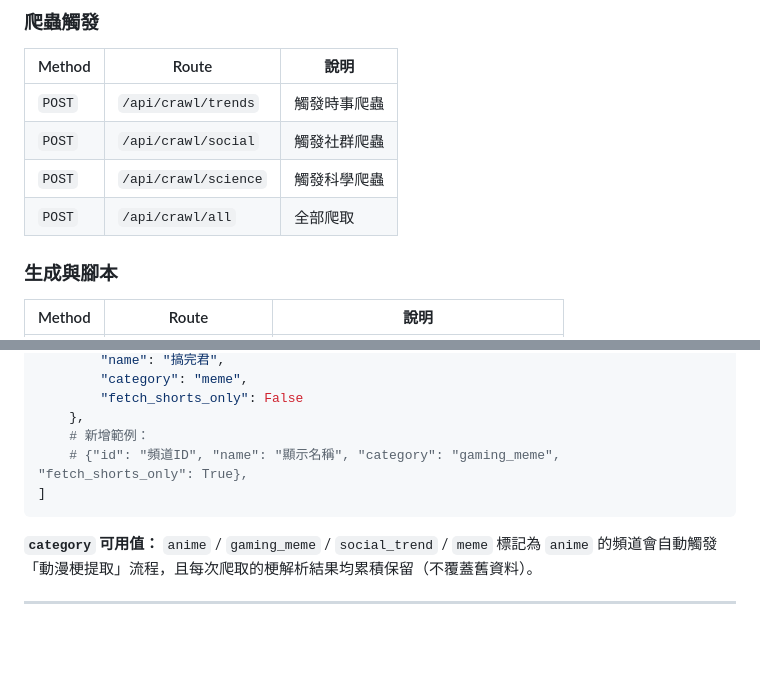
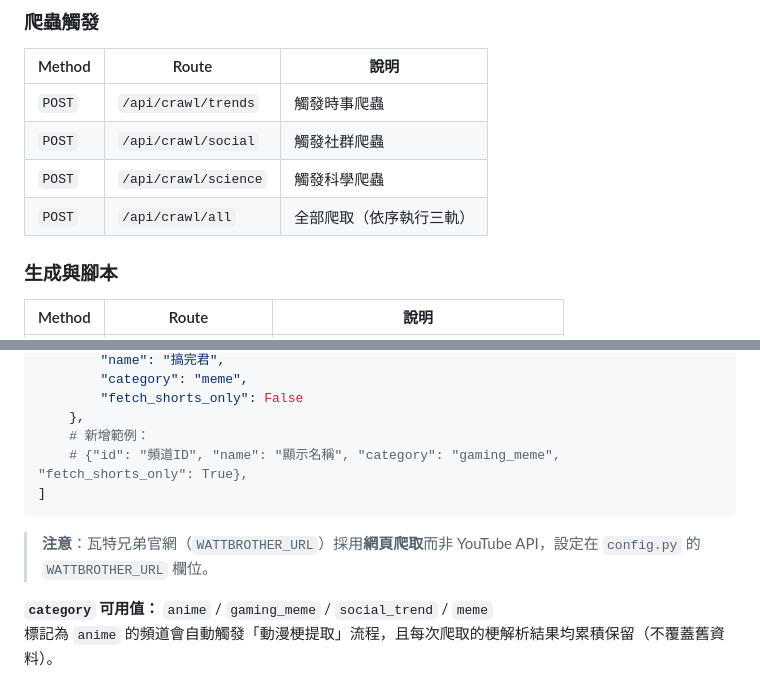
Before and after one commit to wijinzo/inspiration-system, a Markdown page: README.md, 2 parts joined by grey strips. Drawn GitHub-style; blank space fills up the shorter version.

````diff
--- a/README.md
+++ b/README.md
@@ -133,7 +133,7 @@ project_root/
 | `POST` | `/api/crawl/trends` | 觸發時事爬蟲 |
 | `POST` | `/api/crawl/social` | 觸發社群爬蟲 |
 | `POST` | `/api/crawl/science` | 觸發科學爬蟲 |
-| `POST` | `/api/crawl/all` | 全部爬取 |
+| `POST` | `/api/crawl/all` | 全部爬取（依序執行三軌） |
 
 ### 生成與腳本
 | Method | Route | 說明 |
@@ -248,6 +248,8 @@ TARGET_SOCIAL_CHANNELS = [
 ]
 ```
 
+> **注意**：瓦特兄弟官網（`WATTBROTHER_URL`）採用**網頁爬取**而非 YouTube API，設定在 `config.py` 的 `WATTBROTHER_URL` 欄位。
+
 **`category` 可用值：** `anime` / `gaming_meme` / `social_trend` / `meme`
 標記為 `anime` 的頻道會自動觸發「動漫梗提取」流程，且每次爬取的梗解析結果均累積保留（不覆蓋舊資料）。
 
````
Also changed, not shown: other parts of README.md (+9 -3 lines).
